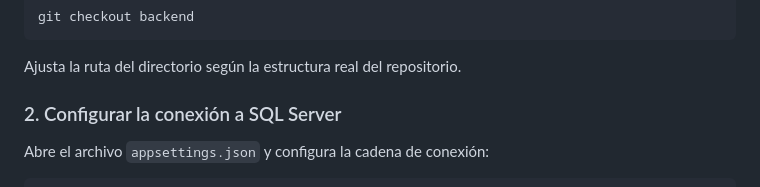
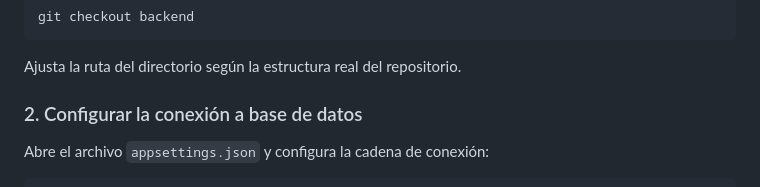
Before and after one commit to ISCOUTB/Tour-Virtual-UTB, a Markdown page: README.md, the part around the change. Rendered like a GitHub page.

```diff
--- a/README.md
+++ b/README.md
@@ -125,7 +125,7 @@ git checkout backend
 
 Ajusta la ruta del directorio según la estructura real del repositorio.
 
-### 2. Configurar la conexión a SQL Server
+### 2. Configurar la conexión a base de datos
 
 Abre el archivo `appsettings.json` y configura la cadena de conexión:
 
```
